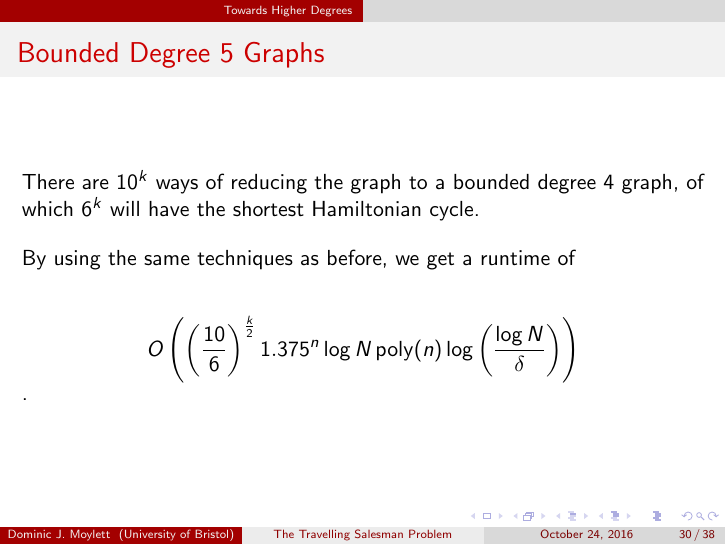
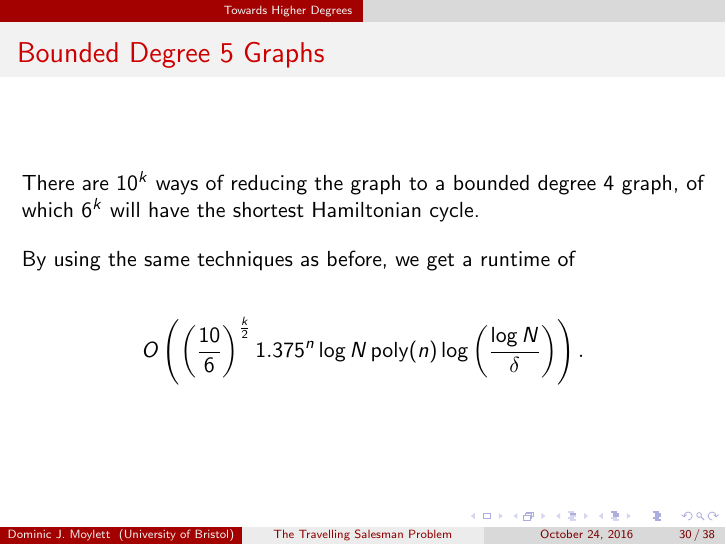
Before and after one commit to aemylt/tsp_presentation, LaTeX slides (tsp_presentation.tex): page 30 of 38. Compiled offline with pdfLaTeX.

Commit message:
Fixed typo

```diff
--- a/tsp_presentation.tex
+++ b/tsp_presentation.tex
@@ -595,7 +595,7 @@ There are $10^k$ ways of reducing the graph to a bounded degree $4$ graph, of wh
 
 By using the same techniques as before, we get a runtime of
 
-$$O\left(\left(\frac{10}{6}\right)^{\frac{k}{2}}1.375^n\log N\poly(n)\log\left(\frac{\log N}{\delta}\right)\right)$$.
+$$O\left(\left(\frac{10}{6}\right)^{\frac{k}{2}}1.375^n\log N\poly(n)\log\left(\frac{\log N}{\delta}\right)\right).$$
 \end{frame}
 
 \begin{frame}
```
Also changed, not shown: tsp_presentation.pdf.
